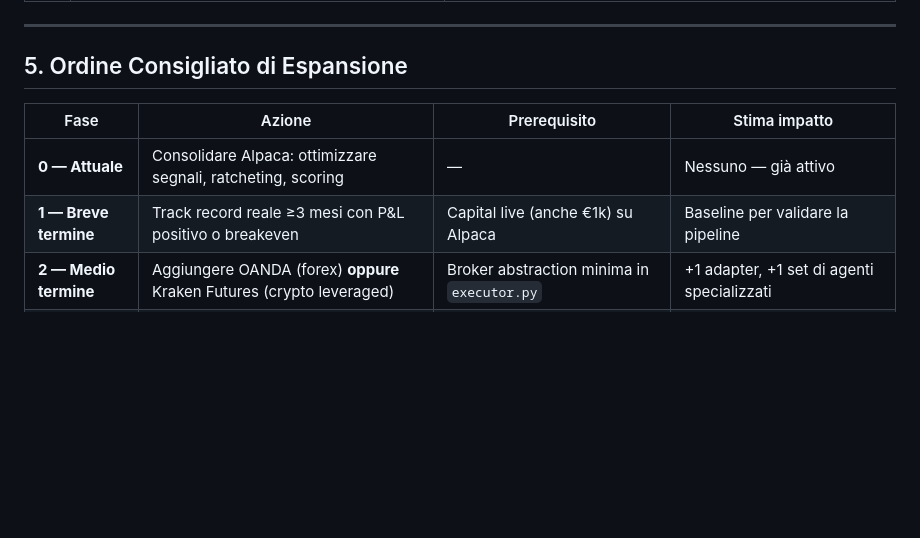
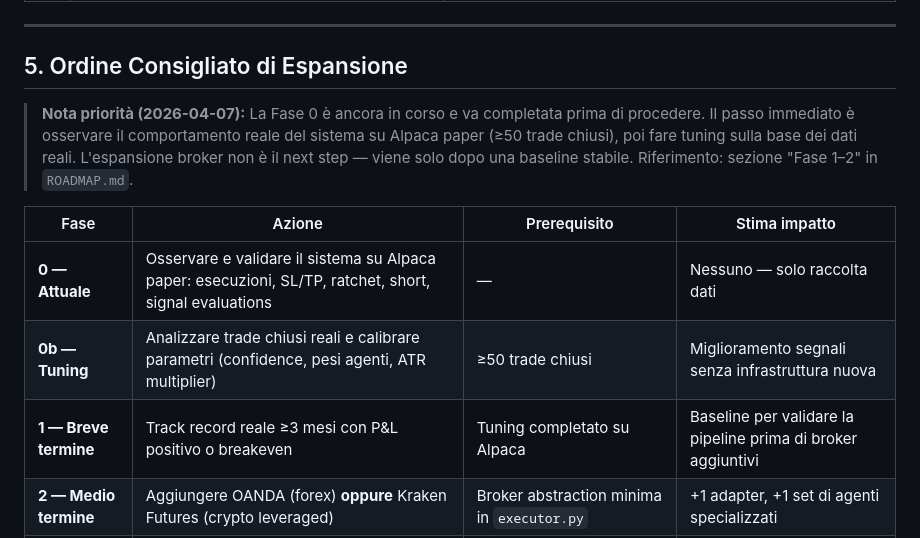
Before and after one commit to KingGio0326/CreativityLand, a Markdown page: docs/BROKER_EXPANSION_STRATEGY.md, the part around the change. GitHub-like rendering; blank space fills up the shorter version.

```diff
--- a/docs/BROKER_EXPANSION_STRATEGY.md
+++ b/docs/BROKER_EXPANSION_STRATEGY.md
@@ -69,10 +69,16 @@ un nuovo adapter, non toccare la pipeline.
 
 ## 5. Ordine Consigliato di Espansione
 
+> **Nota priorità (2026-04-07):** La Fase 0 è ancora in corso e va completata prima di procedere.
+> Il passo immediato è osservare il comportamento reale del sistema su Alpaca paper (≥50 trade chiusi),
+> poi fare tuning sulla base dei dati reali. L'espansione broker non è il next step — viene solo dopo
+> una baseline stabile. Riferimento: sezione "Fase 1–2" in `ROADMAP.md`.
+
 | Fase | Azione | Prerequisito | Stima impatto |
 |------|--------|--------------|---------------|
-| **0 — Attuale** | Consolidare Alpaca: ottimizzare segnali, ratcheting, scoring | — | Nessuno — già attivo |
-| **1 — Breve termine** | Track record reale ≥3 mesi con P&L positivo o breakeven | Capital live (anche €1k) su Alpaca | Baseline per validare la pipeline |
+| **0 — Attuale** | Osservare e validare il sistema su Alpaca paper: esecuzioni, SL/TP, ratchet, short, signal evaluations | — | Nessuno — solo raccolta dati |
+| **0b — Tuning** | Analizzare trade chiusi reali e calibrare parametri (confidence, pesi agenti, ATR multiplier) | ≥50 trade chiusi | Miglioramento segnali senza infrastruttura nuova |
+| **1 — Breve termine** | Track record reale ≥3 mesi con P&L positivo o breakeven | Tuning completato su Alpaca | Baseline per validare la pipeline prima di broker aggiuntivi |
 | **2 — Medio termine** | Aggiungere OANDA (forex) **oppure** Kraken Futures (crypto leveraged) | Broker abstraction minima in `executor.py` | +1 adapter, +1 set di agenti specializzati |
 | **3 — Medio termine** | Introdurre `BrokerAdapter` con `capability_flags` | Almeno 2 broker attivi | Refactor executor; nessuna modifica agli agenti |
 | **4 — Lungo termine** | Integrare Interactive Brokers | Ticket medio >€500, capitale >€5k, track record >6 mesi | Adapter complesso; accesso a azioni globali e futures |
```
Also changed, not shown: ROADMAP.md (+52 -37 lines).
